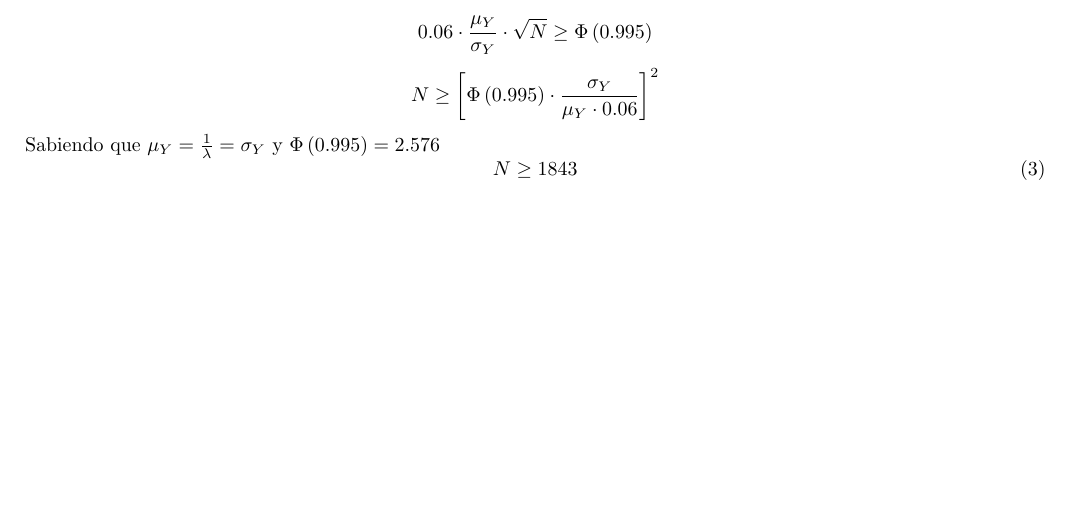
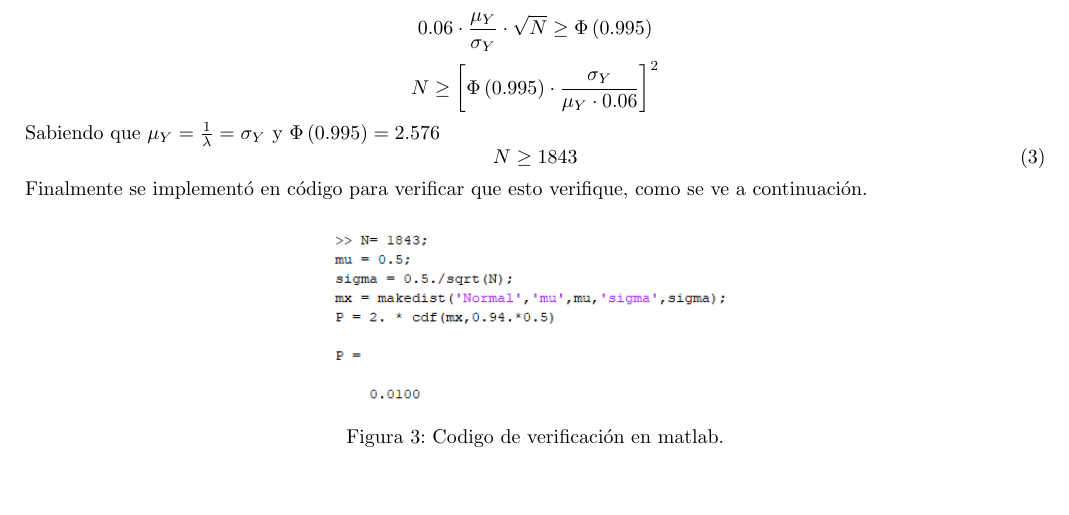
Before and after one commit to tlondero/S.Aleatorias, a LaTeX document (TP1/Informe/Informe.tex, which reads TP1/Ejercicio-1/Ejercicio-1.tex): part of page 3 of 3, cut so that both start at the same text. Compiled offline with pdfLaTeX.

Commit message:
termina2

```diff
--- a/TP1/Ejercicio-1/Ejercicio-1.tex
+++ b/TP1/Ejercicio-1/Ejercicio-1.tex
@@ -85,3 +85,11 @@ Sabiendo que $\mu_Y = \frac{1}{\lambda} = \sigma_Y$ y $\Phi \left( 0.995 \right)
 \begin{equation}
 N \geq 1843
 \end{equation}
+Finalmente se implementó en código para verificar que esto verifique, como se ve a continuación.
+
+\begin{figure}[H]
+	\centering
+	\includegraphics[width=0.4\linewidth]{./ImagenesEjercicio1/implemetacion.PNG}
+	\caption{Codigo de verificación en matlab.}
+	\label{fig:imple}
+\end{figure}
```
Also changed, not shown: TP1/Ejercicio-1/ImagenesEjercicio1/implemetacion.PNG (added), TP1/Informe/Informe.pdf, 1 other file.
